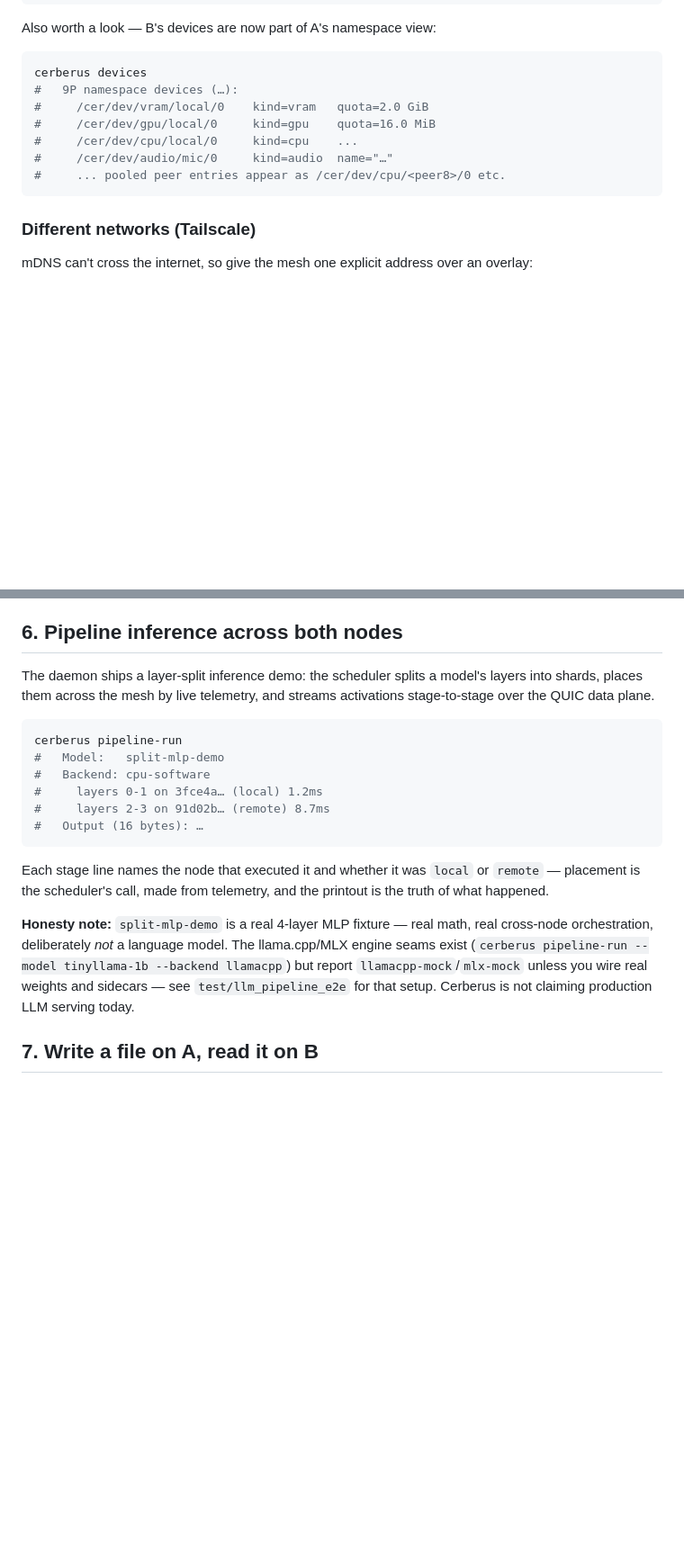
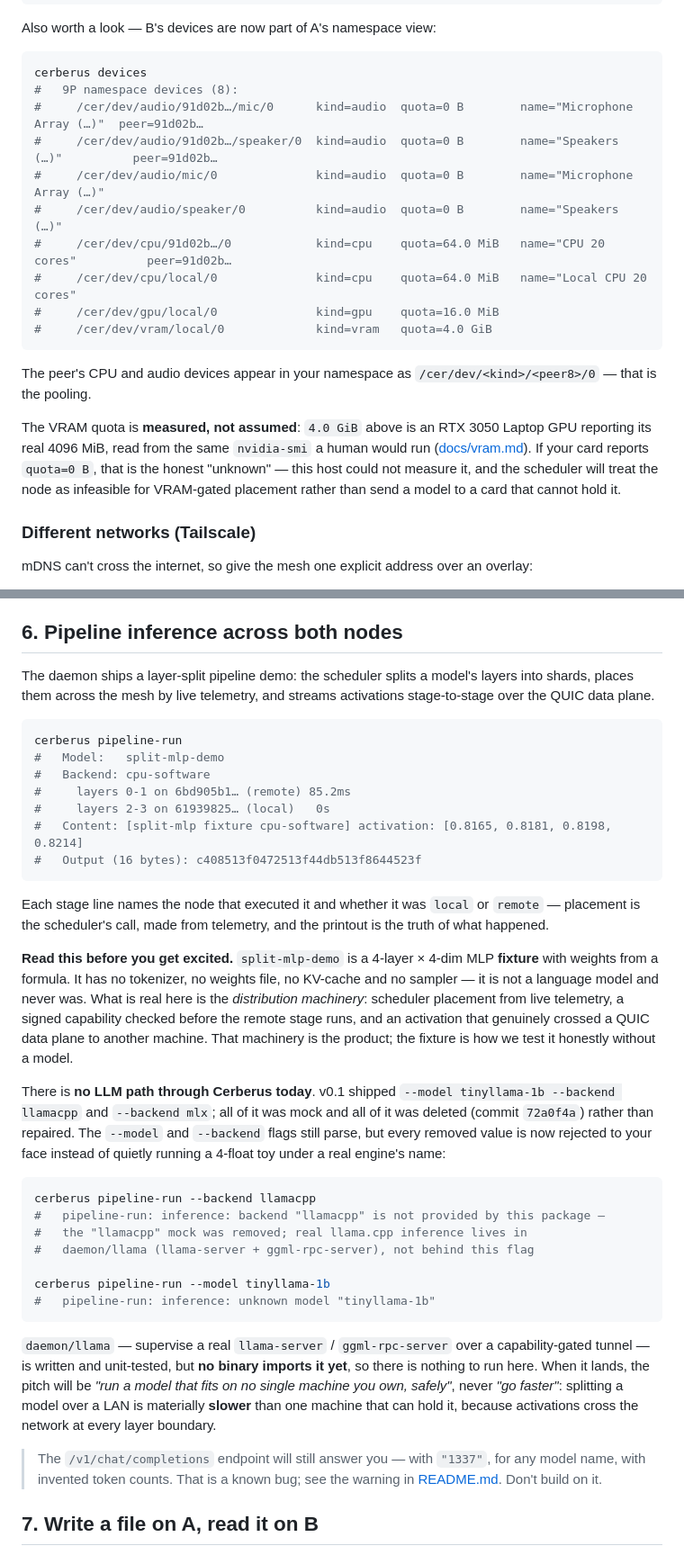
Before and after one commit to hash066/Cerberus, a Markdown page: QUICKSTART.md, 2 parts joined by grey strips. Shown at 90% size. Drawn GitHub-style; blank space fills up the shorter version.

Commit message:
docs(quickstart): every command verified by running it
Ran each command against a real daemon (isolated via APPDATA so the user's own
daemon was untouched) and corrected what didn't match.

False claims fixed:
- §6 offered `--model tinyllama-1b --backend llamacpp` and pointed at
  `test/llm_pipeline_e2e` for "that setup". The models, the backends and the
  harness were all deleted in 72a0f4a. Replaced with the real behaviour, pasted
  from an actual run: the flags still parse, and every removed value is now
  rejected to your face ("the llamacpp mock was removed; real llama.cpp
  inference lives in daemon/llama, not behind this flag").
- §6 called the split-MLP fixture "pipeline inference" without saying loudly
  enough that it is 4x4 and has no tokenizer/weights/KV-cache/sampler.
- §9 said `GET /v1/models` "lists the WASM shards and pipeline models". It lists
  WASM shards only — BuiltinInferenceModels() returns nil by design, and the
  daemon logs "0 inference model(s) registered on gateway" on boot.
- §3's sample device table showed `quota=2.0 GiB` for VRAM. Real output on this
  box is 4.0 GiB.

A near-miss worth recording: I first "measured" VRAM as `quota=0 B` and almost
documented it as the honest-unknown path. It was my own build — this
environment's Go defaults to GOARCH=386, and a 32-bit process gets WOW64
redirection of C:\Windows\System32 -> SysWOW64, where nvidia-smi.exe does not
exist, so exec.LookPath failed. Rebuilt GOARCH=amd64: the probe reports
"NVIDIA GeForce RTX 3050 Laptop GPU 3964 MiB free / 4096 MiB total
(source: nvidia-smi)", an exact match on total against nvidia-smi itself.
docs/vram.md's claim is true and now independently re-verified.

Added (real, previously undocumented flags):
- §10 `-mount`: Linux verified by running the FUSE suite in WSL2 (kernel 6.6,
  real /dev/fuse) — TestMountLive/DeniesPhantomPaths/CarriesNoAmbientAuthority/
  HonoursRevocation all pass, reading a device's info/ctl leaves through the
  kernel. Windows marked UNVERIFIED (needs WinFsp). macOS: not shipped.
- The hard limit stated: /cer/fs is NOT browsable through a mount (fs files are
  not enumerated; read-open returns ENOSYS at wire.go:256).
- `-dataplane-listen` / `-dataplane-advertise`, incl. why advertise should stay
  empty (the OS routing table knows better than a hardcoded guess).

Co-Authored-By: Claude Opus 4.8 <noreply@anthropic.com>

````diff
--- a/QUICKSTART.md
+++ b/QUICKSTART.md
@@ -91,13 +91,26 @@ Also worth a look — B's devices are now part of A's namespace view:
 
 ```powershell
 cerberus devices
-#   9P namespace devices (…):
-#     /cer/dev/vram/local/0    kind=vram   quota=2.0 GiB
-#     /cer/dev/gpu/local/0     kind=gpu    quota=16.0 MiB
-#     /cer/dev/cpu/local/0     kind=cpu    ...
-#     /cer/dev/audio/mic/0     kind=audio  name="…"
-#     ... pooled peer entries appear as /cer/dev/cpu/<peer8>/0 etc.
+#   9P namespace devices (8):
+#     /cer/dev/audio/91d02b…/mic/0      kind=audio  quota=0 B        name="Microphone Array (…)"  peer=91d02b…
+#     /cer/dev/audio/91d02b…/speaker/0  kind=audio  quota=0 B        name="Speakers (…)"          peer=91d02b…
+#     /cer/dev/audio/mic/0              kind=audio  quota=0 B        name="Microphone Array (…)"
+#     /cer/dev/audio/speaker/0          kind=audio  quota=0 B        name="Speakers (…)"
+#     /cer/dev/cpu/91d02b…/0            kind=cpu    quota=64.0 MiB   name="CPU 20 cores"          peer=91d02b…
+#     /cer/dev/cpu/local/0              kind=cpu    quota=64.0 MiB   name="Local CPU 20 cores"
+#     /cer/dev/gpu/local/0              kind=gpu    quota=16.0 MiB
+#     /cer/dev/vram/local/0             kind=vram   quota=4.0 GiB
 ```
+
+The peer's CPU and audio devices appear in your namespace as
+`/cer/dev/<kind>/<peer8>/0` — that is the pooling.
+
+The VRAM quota is **measured, not assumed**: `4.0 GiB` above is an RTX 3050
+Laptop GPU reporting its real 4096 MiB, read from the same `nvidia-smi` a human
+would run ([docs/vram.md](docs/vram.md)). If your card reports `quota=0 B`, that
+is the honest "unknown" — this host could not measure it, and the scheduler will
+treat the node as infeasible for VRAM-gated placement rather than send a model to
+a card that cannot hold it.
 
 ### Different networks (Tailscale)
 
@@ -177,7 +190,7 @@ never claims a GPU it didn't use.
 
 ## 6. Pipeline inference across both nodes
 
-The daemon ships a layer-split inference demo: the scheduler splits a model's
+The daemon ships a layer-split pipeline demo: the scheduler splits a model's
 layers into shards, places them across the mesh by live telemetry, and streams
 activations stage-to-stage over the QUIC data plane.
 
@@ -185,21 +198,51 @@ activations stage-to-stage over the QUIC data plane.
 cerberus pipeline-run
 #   Model:   split-mlp-demo
 #   Backend: cpu-software
-#     layers 0-1 on 3fce4a… (local) 1.2ms
-#     layers 2-3 on 91d02b… (remote) 8.7ms
-#   Output (16 bytes): …
+#     layers 0-1 on 6bd905b1… (remote) 85.2ms
+#     layers 2-3 on 61939825… (local)   0s
+#   Content: [split-mlp fixture cpu-software] activation: [0.8165, 0.8181, 0.8198, 0.8214]
+#   Output (16 bytes): c408513f0472513f44db513f8644523f
 ```
 
 Each stage line names the node that executed it and whether it was `local` or
 `remote` — placement is the scheduler's call, made from telemetry, and the
 printout is the truth of what happened.
 
-**Honesty note:** `split-mlp-demo` is a real 4-layer MLP fixture — real math,
-real cross-node orchestration, deliberately *not* a language model. The
-llama.cpp/MLX engine seams exist (`cerberus pipeline-run --model tinyllama-1b
---backend llamacpp`) but report `llamacpp-mock`/`mlx-mock` unless you wire real
-weights and sidecars — see `test/llm_pipeline_e2e` for that setup. Cerberus is
-not claiming production LLM serving today.
+**Read this before you get excited.** `split-mlp-demo` is a 4-layer × 4-dim MLP
+**fixture** with weights from a formula. It has no tokenizer, no weights file, no
+KV-cache and no sampler — it is not a language model and never was. What is real
+here is the *distribution machinery*: scheduler placement from live telemetry, a
+signed capability checked before the remote stage runs, and an activation that
+genuinely crossed a QUIC data plane to another machine. That machinery is the
+product; the fixture is how we test it honestly without a model.
+
+There is **no LLM path through Cerberus today**. v0.1 shipped `--model
+tinyllama-1b --backend llamacpp` and `--backend mlx`; all of it was mock and all
+of it was deleted (commit `72a0f4a`) rather than repaired. The `--model` and
+`--backend` flags still parse, but every removed value is now rejected to your
+face instead of quietly running a 4-float toy under a real engine's name:
+
+```powershell
+cerberus pipeline-run --backend llamacpp
+#   pipeline-run: inference: backend "llamacpp" is not provided by this package —
+#   the "llamacpp" mock was removed; real llama.cpp inference lives in
+#   daemon/llama (llama-server + ggml-rpc-server), not behind this flag
+
+cerberus pipeline-run --model tinyllama-1b
+#   pipeline-run: inference: unknown model "tinyllama-1b"
+```
+
+`daemon/llama` — supervise a real `llama-server` / `ggml-rpc-server` over a
+capability-gated tunnel — is written and unit-tested, but **no binary imports it
+yet**, so there is nothing to run here. When it lands, the pitch will be *"run a
+model that fits on no single machine you own, safely"*, never *"go faster"*:
+splitting a model over a LAN is materially **slower** than one machine that can
+hold it, because activations cross the network at every layer boundary.
+
+> The `/v1/chat/completions` endpoint will still answer you — with `"1337"`, for
+> any model name, with invented token counts. That is a known bug; see the
+> warning in [README.md](README.md#what-works-today-v01-beta--honest). Don't
+> build on it.
 
 ## 7. Write a file on A, read it on B
 
````
Also changed, not shown: other parts of QUICKSTART.md (+55 -2 lines).
